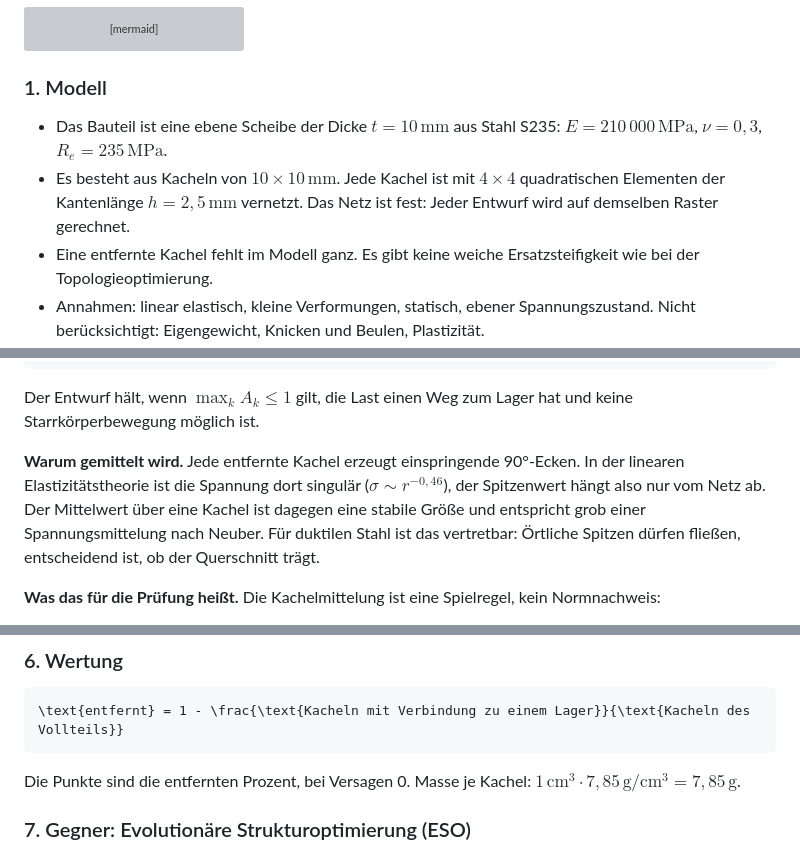
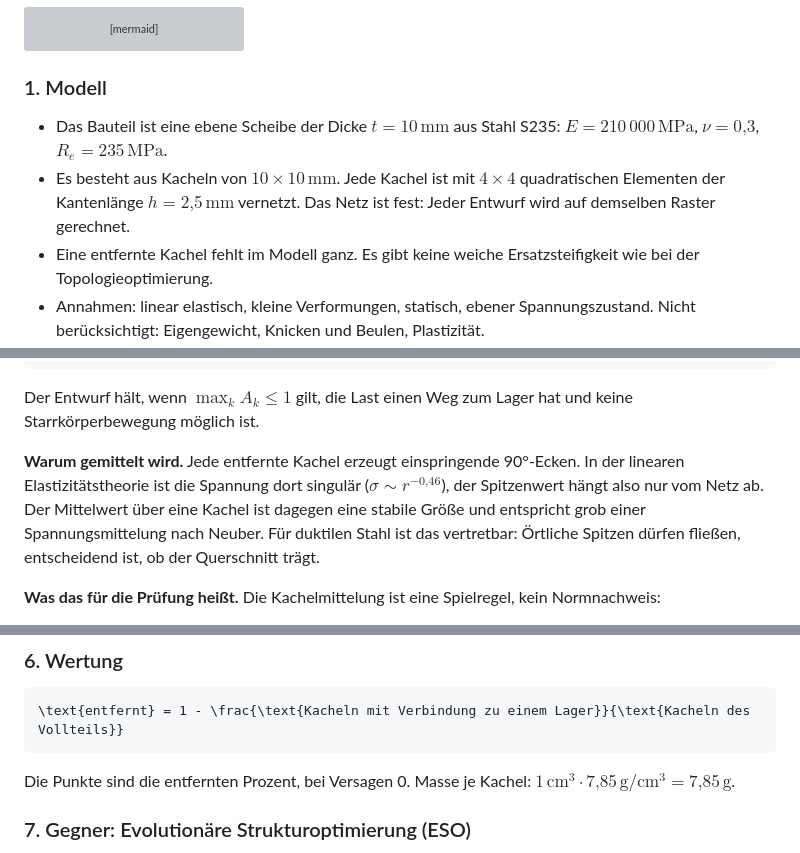
Before and after one commit to Fkaule/Knackpunkt, a Markdown page: README.md, 3 parts joined by grey strips. Drawn GitHub-style; grey boxes are pictures that could not be loaded.

Commit message:
README: Dezimalkommas in Formeln als Text, damit GitHub 0,3 statt 0 , 3 zeigt

````diff
--- a/README.md
+++ b/README.md
@@ -22,8 +22,8 @@ flowchart TD
 
 ### 1. Modell
 
-- Das Bauteil ist eine ebene Scheibe der Dicke $`t = 10\,\mathrm{mm}`$ aus Stahl S235: $`E = 210\,000\,\mathrm{MPa}`$, $`\nu = 0{,}3`$, $`R_e = 235\,\mathrm{MPa}`$.
-- Es besteht aus Kacheln von $`10 \times 10\,\mathrm{mm}`$. Jede Kachel ist mit $`4 \times 4`$ quadratischen Elementen der Kantenlänge $`h = 2{,}5\,\mathrm{mm}`$ vernetzt. Das Netz ist fest: Jeder Entwurf wird auf demselben Raster gerechnet.
+- Das Bauteil ist eine ebene Scheibe der Dicke $`t = 10\,\mathrm{mm}`$ aus Stahl S235: $`E = 210\,000\,\mathrm{MPa}`$, $`\nu = \text{0,3}`$, $`R_e = 235\,\mathrm{MPa}`$.
+- Es besteht aus Kacheln von $`10 \times 10\,\mathrm{mm}`$. Jede Kachel ist mit $`4 \times 4`$ quadratischen Elementen der Kantenlänge $`h = \text{2,5}\,\mathrm{mm}`$ vernetzt. Das Netz ist fest: Jeder Entwurf wird auf demselben Raster gerechnet.
 - Eine entfernte Kachel fehlt im Modell ganz. Es gibt keine weiche Ersatzsteifigkeit wie bei der Topologieoptimierung.
 - Annahmen: linear elastisch, kleine Verformungen, statisch, ebener Spannungszustand. Nicht berücksichtigt: Eigengewicht, Knicken und Beulen, Plastizität.
 
@@ -122,7 +122,7 @@ A_k = \frac{1}{16\,R_e}\sum_{e \in k} \sigma_{v,e}
 
 Der Entwurf hält, wenn $`\max_k A_k \le 1`$ gilt, die Last einen Weg zum Lager hat und keine Starrkörperbewegung möglich ist.
 
-**Warum gemittelt wird.** Jede entfernte Kachel erzeugt einspringende 90°-Ecken. In der linearen Elastizitätstheorie ist die Spannung dort singulär ($`\sigma \sim r^{-0{,}46}`$), der Spitzenwert hängt also nur vom Netz ab. Der Mittelwert über eine Kachel ist dagegen eine stabile Größe und entspricht grob einer Spannungsmittelung nach Neuber. Für duktilen Stahl ist das vertretbar: Örtliche Spitzen dürfen fließen, entscheidend ist, ob der Querschnitt trägt.
+**Warum gemittelt wird.** Jede entfernte Kachel erzeugt einspringende 90°-Ecken. In der linearen Elastizitätstheorie ist die Spannung dort singulär ($`\sigma \sim r^{-\text{0,46}}`$), der Spitzenwert hängt also nur vom Netz ab. Der Mittelwert über eine Kachel ist dagegen eine stabile Größe und entspricht grob einer Spannungsmittelung nach Neuber. Für duktilen Stahl ist das vertretbar: Örtliche Spitzen dürfen fließen, entscheidend ist, ob der Querschnitt trägt.
 
 **Was das für die Prüfung heißt.** Die Kachelmittelung ist eine Spielregel, kein Normnachweis:
 
@@ -136,7 +136,7 @@ Der Entwurf hält, wenn $`\max_k A_k \le 1`$ gilt, die Last einen Weg zum Lager
 \text{entfernt} = 1 - \frac{\text{Kacheln mit Verbindung zu einem Lager}}{\text{Kacheln des Vollteils}}
 ```
 
-Die Punkte sind die entfernten Prozent, bei Versagen 0. Masse je Kachel: $`1\,\mathrm{cm^3} \cdot 7{,}85\,\mathrm{g/cm^3} = 7{,}85\,\mathrm g`$.
+Die Punkte sind die entfernten Prozent, bei Versagen 0. Masse je Kachel: $`1\,\mathrm{cm^3} \cdot \text{7,85}\,\mathrm{g/cm^3} = \text{7,85}\,\mathrm g`$.
 
 ### 7. Gegner: Evolutionäre Strukturoptimierung (ESO)
 
````
